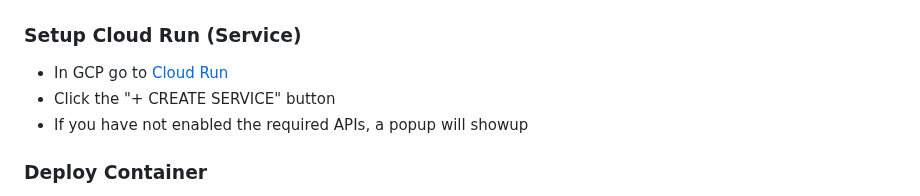
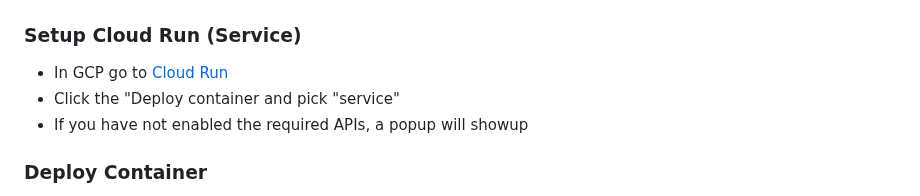
Before and after one commit to dlops-io/serverless-deployment, a Markdown page: README.md, the part around the change. Drawn GitHub-style.

```diff
--- a/README.md
+++ b/README.md
@@ -89,7 +89,7 @@ googletrans==4.0.0rc1
 
 ### Setup Cloud Run (Service)
 * In GCP go to [Cloud Run](https://console.cloud.google.com/run)
-* Click the "+ CREATE SERVICE" button
+* Click the "Deploy container and pick "service"
 * If you have not enabled the required APIs, a popup will showup
 
 ### Deploy Container
```
